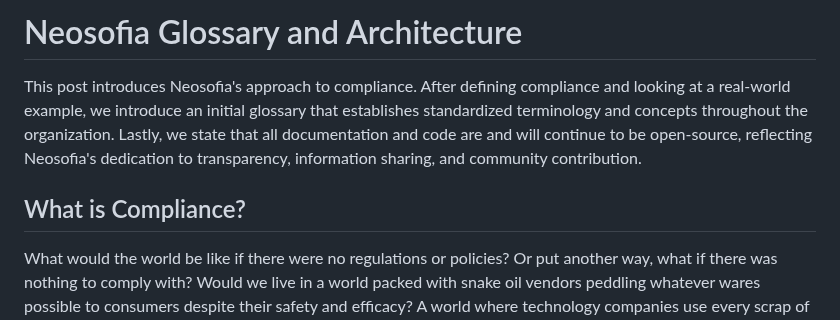
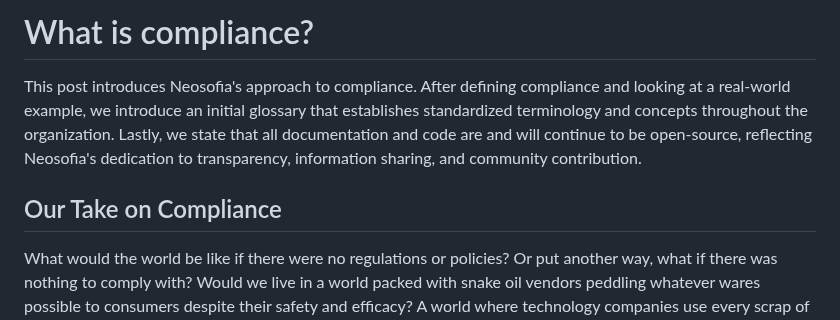
Before and after one commit to Neosofia/corporate, a Markdown page: website/blog/0001_what_is_compliance.md, the part around the change. Drawn GitHub-style.

```diff
--- a/website/blog/0001_what_is_compliance.md
+++ b/website/blog/0001_what_is_compliance.md
@@ -10,11 +10,11 @@
 [ns]: https://github.com/neosofia/corporate
 [contrib]: https://github.com/Neosofia/corporate/blob/main/CONTRIBUTING.md
 
-# Neosofia Glossary and Architecture
+# What is compliance?
 
 This post introduces Neosofia's approach to compliance. After defining compliance and looking at a real-world example, we introduce an initial glossary that establishes standardized terminology and concepts throughout the organization. Lastly, we state that all documentation and code are and will continue to be open-source, reflecting Neosofia's dedication to transparency, information sharing, and community contribution.
 
-## What is Compliance?
+## Our Take on Compliance
 
 What would the world be like if there were no regulations or policies? Or put another way, what if there was nothing to comply with? Would we live in a world packed with snake oil vendors peddling whatever wares possible to consumers despite their safety and efficacy? A world where technology companies use every scrap of information without our consent to push whatever products the highest marketing bidder can pay for? A world where the risk of being harmed while driving or taking public transit is a function of how much safety you can afford to pay for?
 
```
Also changed, not shown: website/blog/0004_mvc.md (+17 -16 lines).
